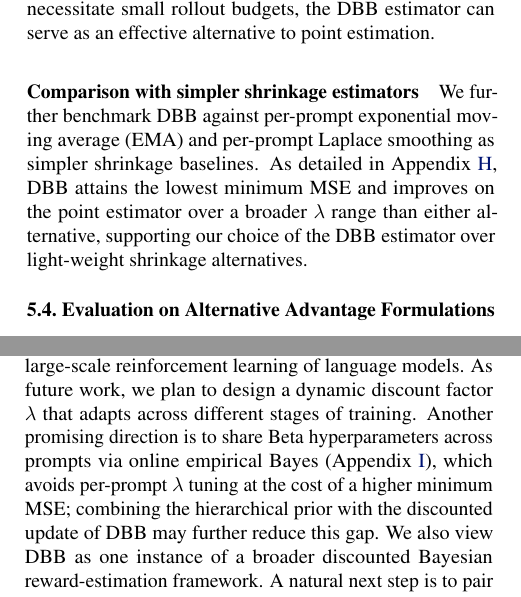
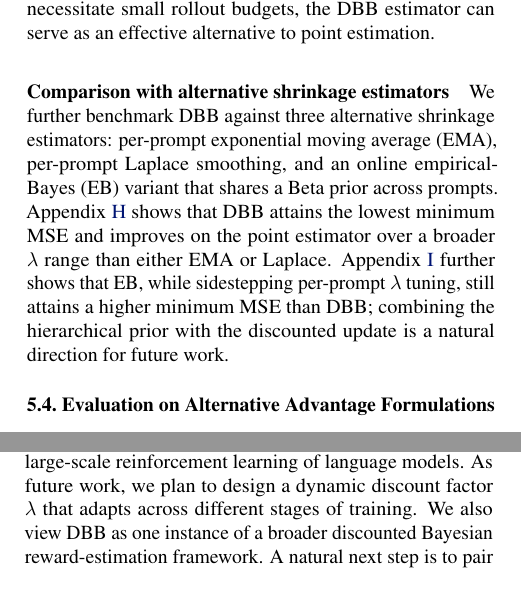
Before and after one commit to HaeChan0305/ICML2026-GRPOHistBeta-CameraReady, a LaTeX paper (paper.tex, which reads contents/06_analysis.tex, contents/07_conclusion.tex): two parts of the columns of pages 8 and 9 of 19, joined at a grey line, cut so that both start at the same text. Compiled offline with pdfLaTeX.

Commit message:
Group Appendix H and I under a single comparison paragraph in 5.3
- Roll back the Empirical-Bayes / hierarchical-prior sentence that
  was added to the Conclusion in the previous commit. Conclusion's
  future-work section now mentions only dynamic lambda and the
  broader Bayesian reward-estimation framework.
- Section 5.3 (Analysis of MSE) now contains a single closing
  paragraph titled "Comparison with alternative shrinkage estimators"
  that references both Appendix H (EMA / Laplace) and Appendix I
  (online empirical Bayes), placing the two appendices at the same
  level of attention from the body.

Co-Authored-By: Claude Opus 4.7 (1M context) <noreply@anthropic.com>

```diff
--- a/contents/06_analysis.tex
+++ b/contents/06_analysis.tex
@@ -132,9 +132,10 @@ Figure~\ref{tab:lambda}(b) reports the average MSE as a function of $N$ when $\l
 The results show that the DBB estimator consistently outperforms the point estimator for $N$ up to 16.
 This suggests that, in regimes where computational resource constraints necessitate small rollout budgets, the DBB estimator can serve as an effective alternative to point estimation.
 
-\paragraph{Comparison with simpler shrinkage estimators}
-We further benchmark DBB against per-prompt exponential moving average (EMA) and per-prompt Laplace smoothing as simpler shrinkage baselines.
-As detailed in Appendix~\ref{ap:ema_laplace}, DBB attains the lowest minimum MSE and improves on the point estimator over a broader $\lambda$ range than either alternative, supporting our choice of the DBB estimator over light-weight shrinkage alternatives.
+\paragraph{Comparison with alternative shrinkage estimators}
+We further benchmark DBB against three alternative shrinkage estimators: per-prompt exponential moving average (EMA), per-prompt Laplace smoothing, and an online empirical-Bayes (EB) variant that shares a Beta prior across prompts.
+Appendix~\ref{ap:ema_laplace} shows that DBB attains the lowest minimum MSE and improves on the point estimator over a broader $\lambda$ range than either EMA or Laplace.
+Appendix~\ref{ap:emp_bayes} further shows that EB, while sidestepping per-prompt $\lambda$ tuning, still attains a higher minimum MSE than DBB; combining the hierarchical prior with the discounted update is a natural direction for future work.
 
 \subsection{Evaluation on Alternative Advantage Formulations}
 \label{subsec:drgpo}
--- a/contents/07_conclusion.tex
+++ b/contents/07_conclusion.tex
@@ -6,7 +6,6 @@ Although biased, the DBB estimator achieves substantially lower variance and, un
 Experiments across two model scales demonstrate consistent improvements over baselines on all in-distribution and out-of-distribution benchmarks.
 Our findings highlight reward distribution estimation as a critical yet underexplored component of effective RLVR and suggest that principled estimator design offers a promising direction for improving large-scale reinforcement learning of language models.
 As future work, we plan to design a dynamic discount factor $\lambda$ that adapts across different stages of training.
-Another promising direction is to share Beta hyperparameters across prompts via online empirical Bayes (Appendix~\ref{ap:emp_bayes}), which avoids per-prompt $\lambda$ tuning at the cost of a higher minimum MSE; combining the hierarchical prior with the discounted update of DBB may further reduce this gap.
 We also view DBB as one instance of a broader discounted Bayesian reward-estimation framework.
 A natural next step is to pair the discounted update with other likelihoods (e.g., a discounted Gaussian) to handle continuous or dense process rewards.
 
```
Also changed, not shown: paper.pdf.
